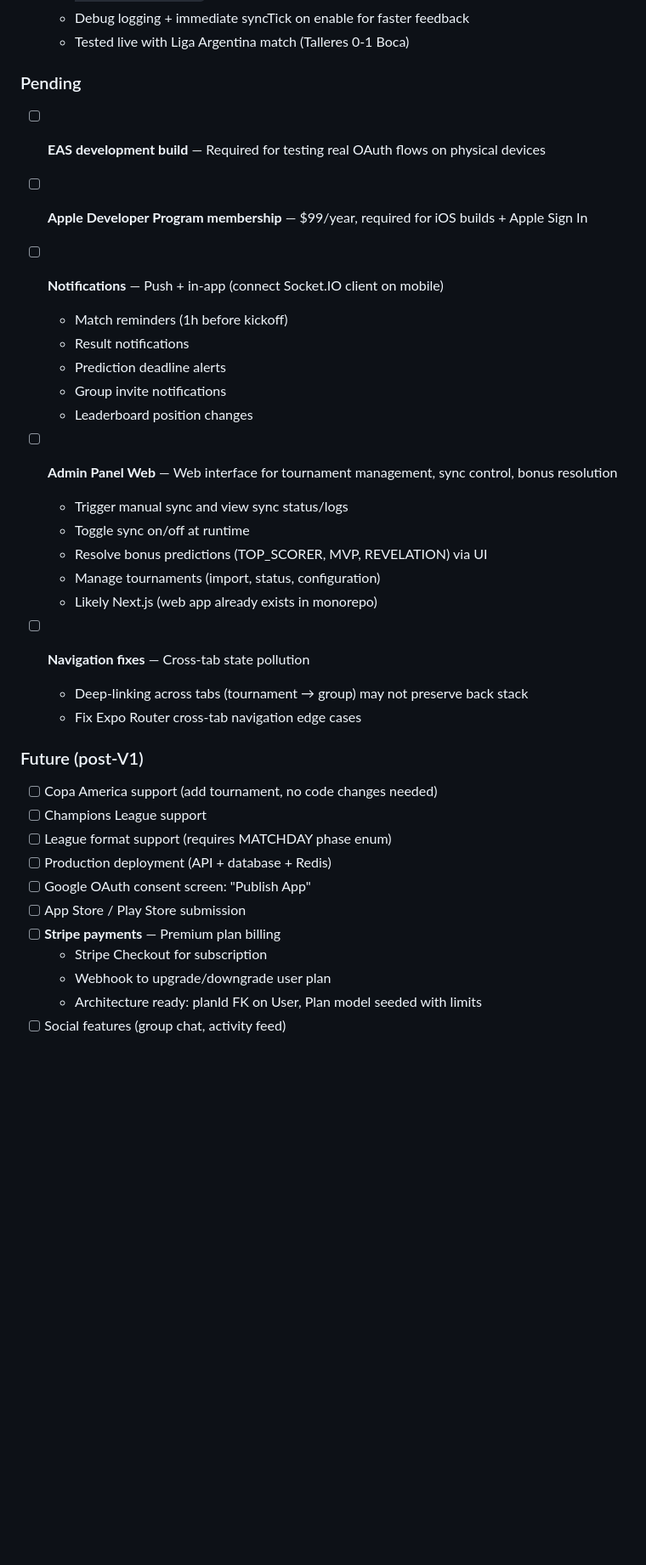
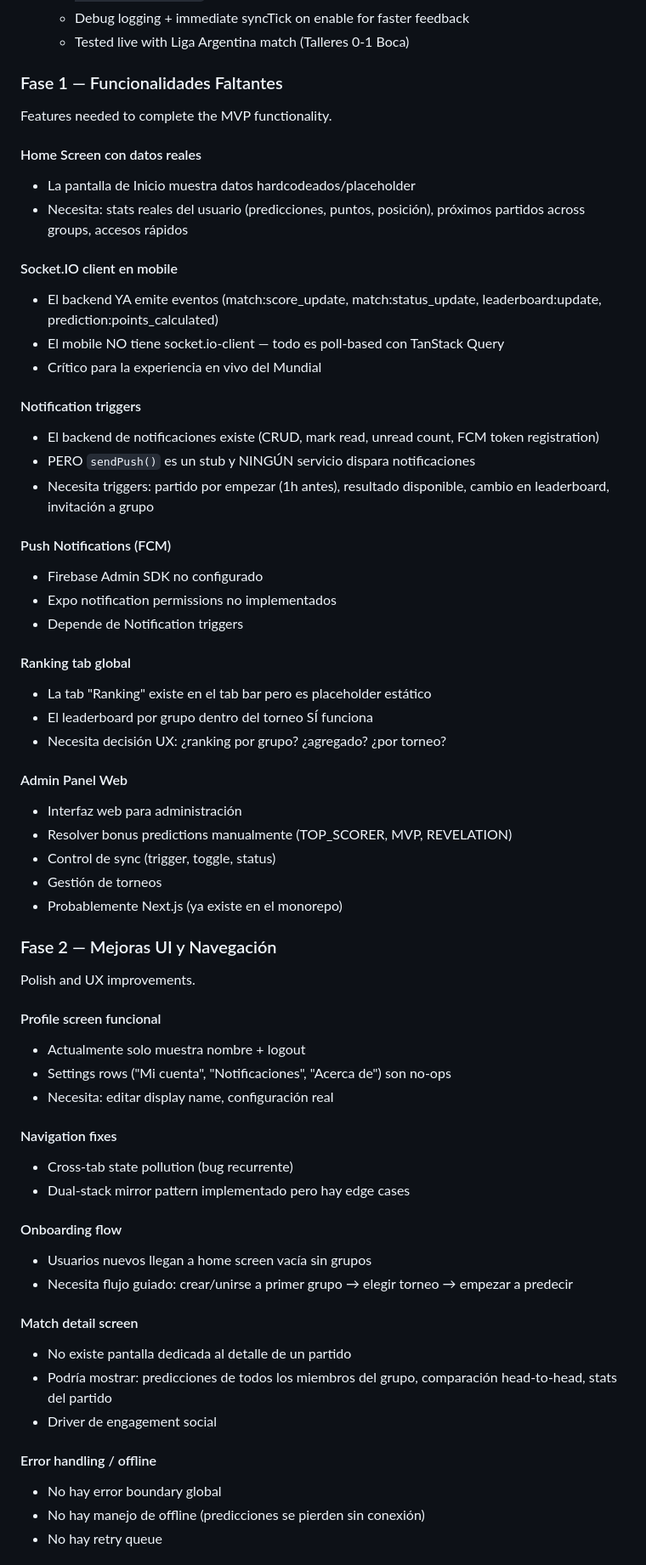
Before and after one commit to toju-development/pichichi, a Markdown page: docs/ROADMAP.md, the part around one of its changes. Shown at 85% size. Rendered like a GitHub page; blank space fills up the shorter version.

Commit message:
docs: restructure roadmap into 4 phases — features, UI, monetization, deploy

```diff
--- a/docs/ROADMAP.md
+++ b/docs/ROADMAP.md
@@ -95,40 +95,65 @@
   - Debug logging + immediate syncTick on enable for faster feedback
   - Tested live with Liga Argentina match (Talleres 0-1 Boca)
 
-### Pending
+### Fase 1 — Funcionalidades Faltantes
 
-- [ ] **EAS development build** — Required for testing real OAuth flows on physical devices
+Features needed to complete the MVP functionality.
 
-- [ ] **Apple Developer Program membership** — $99/year, required for iOS builds + Apple Sign In
+#### Home Screen con datos reales
+- La pantalla de Inicio muestra datos hardcodeados/placeholder
+- Necesita: stats reales del usuario (predicciones, puntos, posición), próximos partidos across groups, accesos rápidos
 
-- [ ] **Notifications** — Push + in-app (connect Socket.IO client on mobile)
-  - Match reminders (1h before kickoff)
-  - Result notifications
-  - Prediction deadline alerts
-  - Group invite notifications
-  - Leaderboard position changes
+#### Socket.IO client en mobile
+- El backend YA emite eventos (match:score_update, match:status_update, leaderboard:update, prediction:points_calculated)
+- El mobile NO tiene socket.io-client — todo es poll-based con TanStack Query
+- Crítico para la experiencia en vivo del Mundial
 
-- [ ] **Admin Panel Web** — Web interface for tournament management, sync control, bonus resolution
-  - Trigger manual sync and view sync status/logs
-  - Toggle sync on/off at runtime
-  - Resolve bonus predictions (TOP_SCORER, MVP, REVELATION) via UI
-  - Manage tournaments (import, status, configuration)
-  - Likely Next.js (web app already exists in monorepo)
+#### Notification triggers
+- El backend de notificaciones existe (CRUD, mark read, unread count, FCM token registration)
+- PERO `sendPush()` es un stub y NINGÚN servicio dispara notificaciones
+- Necesita triggers: partido por empezar (1h antes), resultado disponible, cambio en leaderboard, invitación a grupo
 
-- [ ] **Navigation fixes** — Cross-tab state pollution
-  - Deep-linking across tabs (tournament → group) may not preserve back stack
-  - Fix Expo Router cross-tab navigation edge cases
+#### Push Notifications (FCM)
+- Firebase Admin SDK no configurado
+- Expo notification permissions no implementados
+- Depende de Notification triggers
 
-### Future (post-V1)
+#### Ranking tab global
+- La tab "Ranking" existe en el tab bar pero es placeholder estático
+- El leaderboard por grupo dentro del torneo SÍ funciona
+- Necesita decisión UX: ¿ranking por grupo? ¿agregado? ¿por torneo?
 
-- [ ] Copa America support (add tournament, no code changes needed)
-- [ ] Champions League support
-- [ ] League format support (requires MATCHDAY phase enum)
-- [ ] Production deployment (API + database + Redis)
-- [ ] Google OAuth consent screen: "Publish App"
-- [ ] App Store / Play Store submission
-- [ ] **Stripe payments** — Premium plan billing
-  - Stripe Checkout for subscription
-  - Webhook to upgrade/downgrade user plan
-  - Architecture ready: planId FK on User, Plan model seeded with limits
-- [ ] Social features (group chat, activity feed)
+#### Admin Panel Web
+- Interfaz web para administración
+- Resolver bonus predictions manualmente (TOP_SCORER, MVP, REVELATION)
+- Control de sync (trigger, toggle, status)
+- Gestión de torneos
+- Probablemente Next.js (ya existe en el monorepo)
+
+### Fase 2 — Mejoras UI y Navegación
+
+Polish and UX improvements.
+
+#### Profile screen funcional
+- Actualmente solo muestra nombre + logout
+- Settings rows ("Mi cuenta", "Notificaciones", "Acerca de") son no-ops
+- Necesita: editar display name, configuración real
+
+#### Navigation fixes
+- Cross-tab state pollution (bug recurrente)
+- Dual-stack mirror pattern implementado pero hay edge cases
+
+#### Onboarding flow
+- Usuarios nuevos llegan a home screen vacía sin grupos
+- Necesita flujo guiado: crear/unirse a primer grupo → elegir torneo → empezar a predecir
+
+#### Match detail screen
+- No existe pantalla dedicada al detalle de un partido
+- Podría mostrar: predicciones de todos los miembros del grupo, comparación head-to-head, stats del partido
+- Driver de engagement social
+
+#### Error handling / offline
+- No hay error boundary global
+- No hay manejo de offline (predicciones se pierden sin conexión)
+- No hay retry queue
+
```
Also changed, not shown: other parts of docs/ROADMAP.md (+48 -1 lines).
